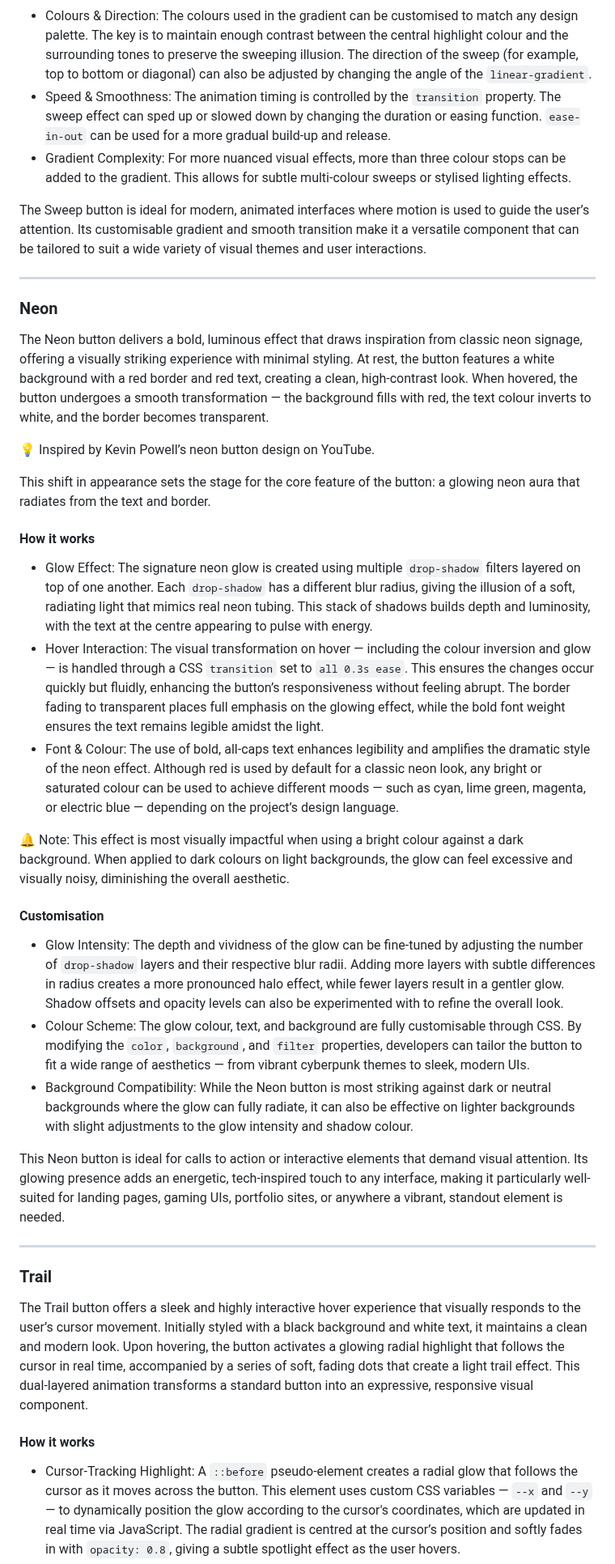
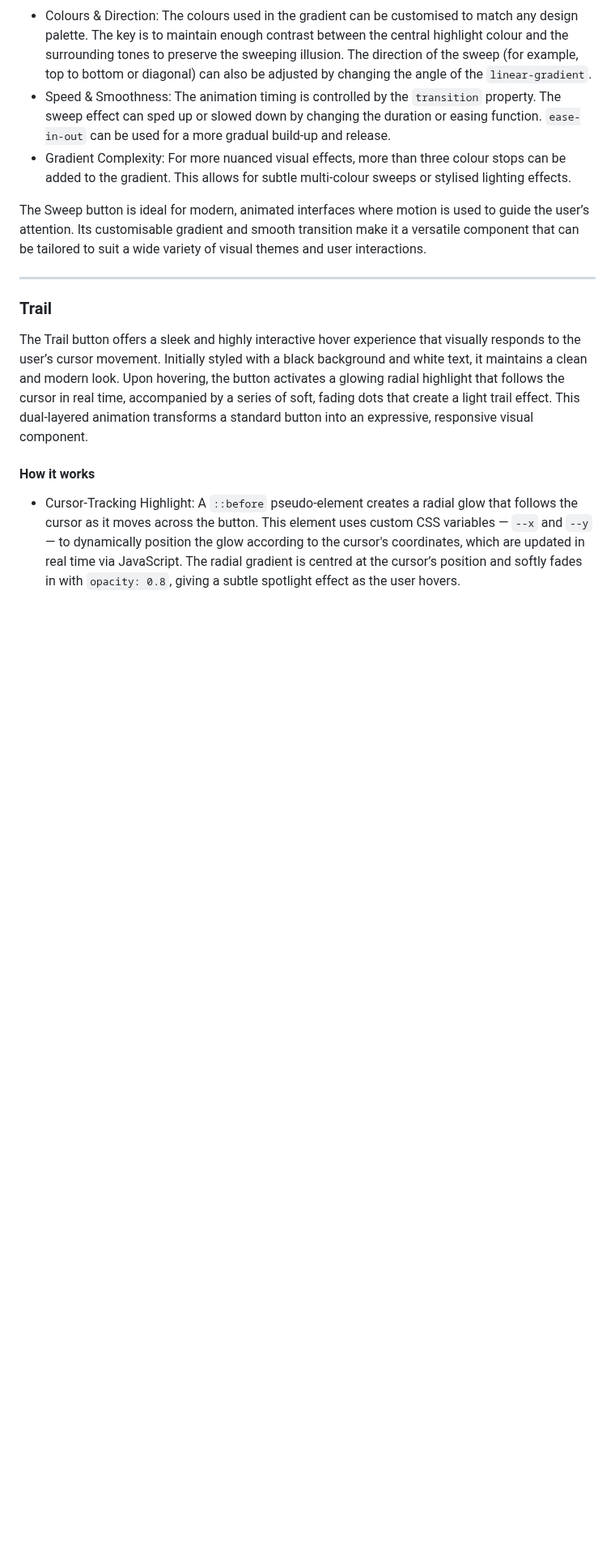
Before and after one commit to SasanTazayoni/Advanced-Button-Hover-Animations, a Markdown page: README.md, the part around the change. Shown at 81% size. GitHub-like rendering; blank space fills up the shorter version.

Commit message:
Remove description of Neon button in README

```diff
--- a/README.md
+++ b/README.md
@@ -48,32 +48,6 @@ Completely different colours or even shades of a single colour with varying cont
 - Gradient Complexity: For more nuanced visual effects, more than three colour stops can be added to the gradient. This allows for subtle multi-colour sweeps or stylised lighting effects.
 
 The Sweep button is ideal for modern, animated interfaces where motion is used to guide the user’s attention. Its customisable gradient and smooth transition make it a versatile component that can be tailored to suit a wide variety of visual themes and user interactions.
-
----
-
-### Neon
-
-The Neon button delivers a bold, luminous effect that draws inspiration from classic neon signage, offering a visually striking experience with minimal styling. At rest, the button features a white background with a red border and red text, creating a clean, high-contrast look. When hovered, the button undergoes a smooth transformation — the background fills with red, the text colour inverts to white, and the border becomes transparent.
-
-💡 Inspired by Kevin Powell’s neon button design on YouTube.
-
-This shift in appearance sets the stage for the core feature of the button: a glowing neon aura that radiates from the text and border.
-
-#### How it works
-
-- Glow Effect: The signature neon glow is created using multiple `drop-shadow` filters layered on top of one another. Each `drop-shadow` has a different blur radius, giving the illusion of a soft, radiating light that mimics real neon tubing. This stack of shadows builds depth and luminosity, with the text at the centre appearing to pulse with energy.
-- Hover Interaction: The visual transformation on hover — including the colour inversion and glow — is handled through a CSS `transition` set to `all 0.3s ease`. This ensures the changes occur quickly but fluidly, enhancing the button’s responsiveness without feeling abrupt. The border fading to transparent places full emphasis on the glowing effect, while the bold font weight ensures the text remains legible amidst the light.
-- Font & Colour: The use of bold, all-caps text enhances legibility and amplifies the dramatic style of the neon effect. Although red is used by default for a classic neon look, any bright or saturated colour can be used to achieve different moods — such as cyan, lime green, magenta, or electric blue — depending on the project’s design language.
-
-🔔 Note: This effect is most visually impactful when using a bright colour against a dark background. When applied to dark colours on light backgrounds, the glow can feel excessive and visually noisy, diminishing the overall aesthetic.
-
-#### Customisation
-
-- Glow Intensity: The depth and vividness of the glow can be fine-tuned by adjusting the number of `drop-shadow` layers and their respective blur radii. Adding more layers with subtle differences in radius creates a more pronounced halo effect, while fewer layers result in a gentler glow. Shadow offsets and opacity levels can also be experimented with to refine the overall look.
-- Colour Scheme: The glow colour, text, and background are fully customisable through CSS. By modifying the `color`, `background`, and `filter` properties, developers can tailor the button to fit a wide range of aesthetics — from vibrant cyberpunk themes to sleek, modern UIs.
-- Background Compatibility: While the Neon button is most striking against dark or neutral backgrounds where the glow can fully radiate, it can also be effective on lighter backgrounds with slight adjustments to the glow intensity and shadow colour.
-
-This Neon button is ideal for calls to action or interactive elements that demand visual attention. Its glowing presence adds an energetic, tech-inspired touch to any interface, making it particularly well-suited for landing pages, gaming UIs, portfolio sites, or anywhere a vibrant, standout element is needed.
 
 ---
 
```
